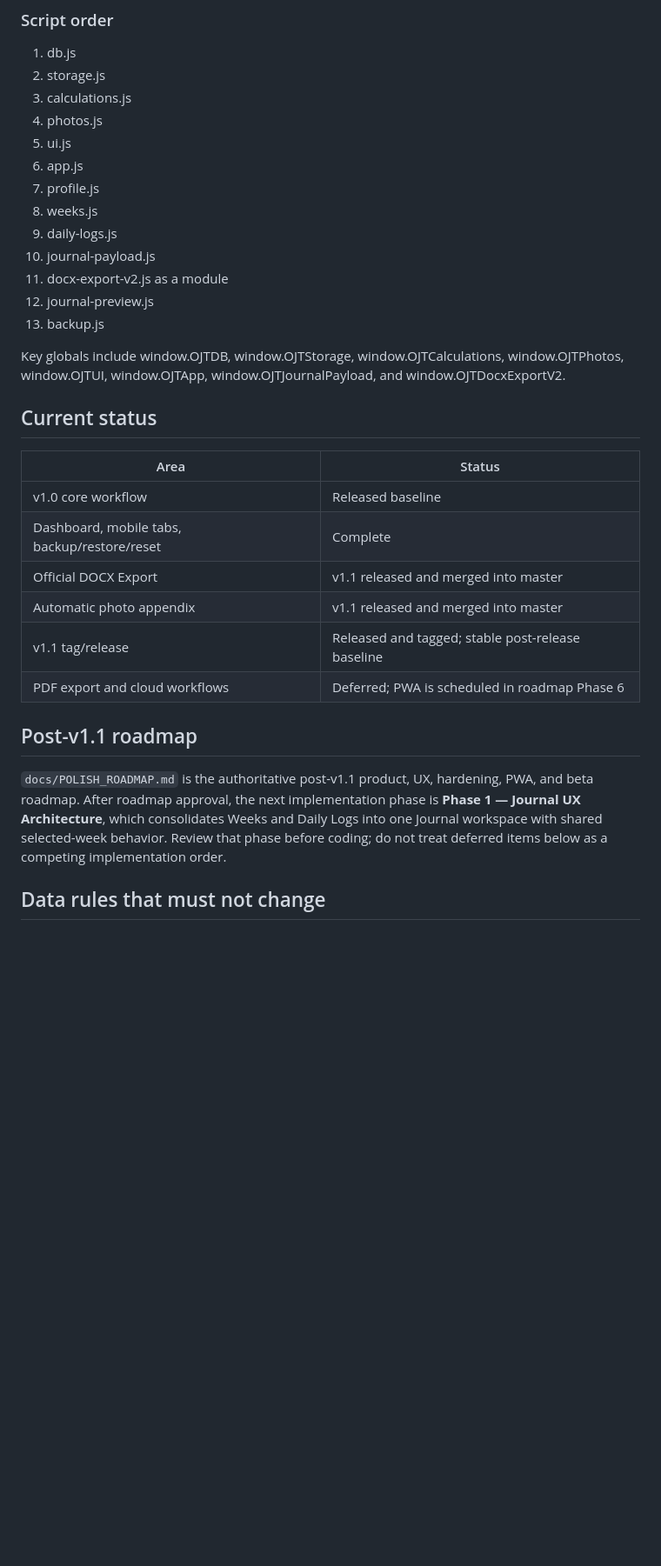
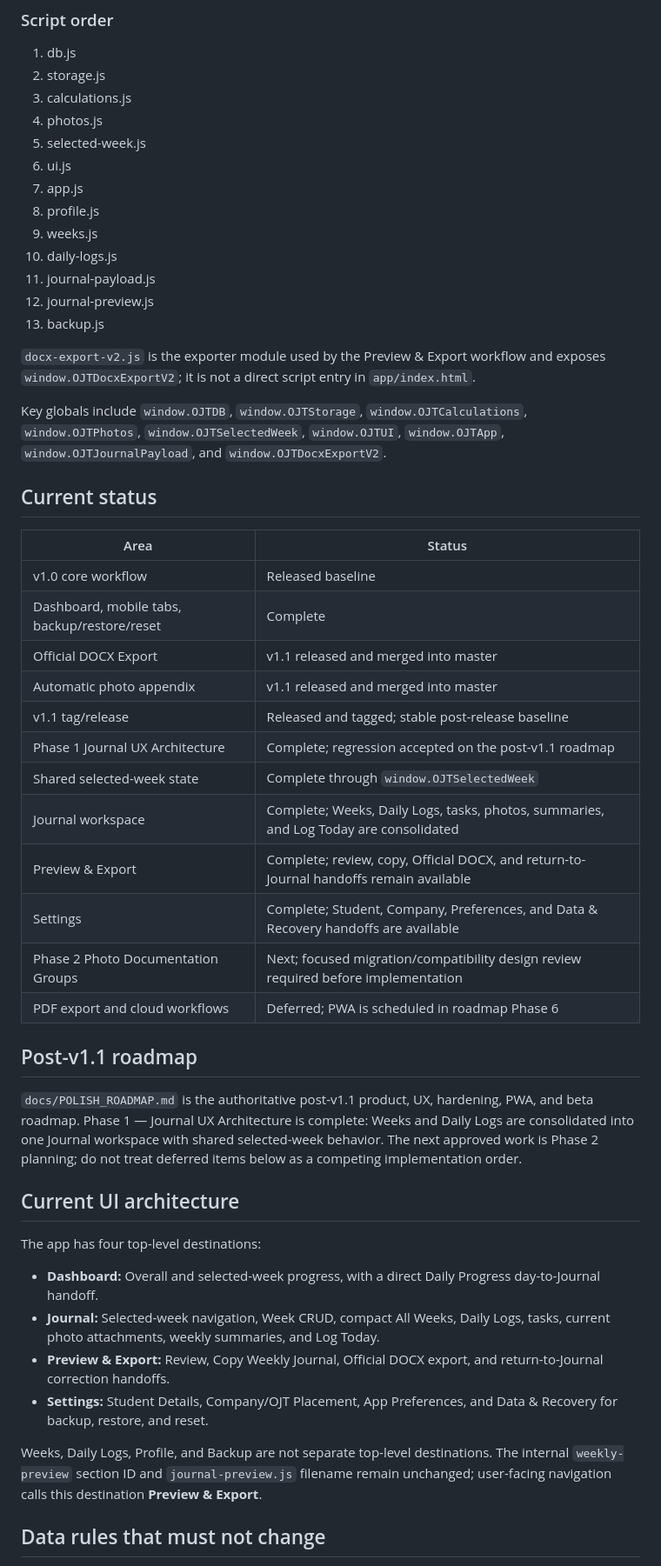
Before and after one commit to koyawel27/OJT-Journal-Companion, a Markdown page: docs/PROJECT_HANDOFF.md, the part around one of its changes. Shown at 87% size. Drawn GitHub-style; blank space fills up the shorter version.

Commit message:
docs: close out phase 1 journal architecture

```diff
--- a/docs/PROJECT_HANDOFF.md
+++ b/docs/PROJECT_HANDOFF.md
@@ -28,17 +28,19 @@ The repository is a static web app folder even when stored under C:\xampp-projec
 2. storage.js
 3. calculations.js
 4. photos.js
-5. ui.js
-6. app.js
-7. profile.js
-8. weeks.js
-9. daily-logs.js
-10. journal-payload.js
-11. docx-export-v2.js as a module
+5. selected-week.js
+6. ui.js
+7. app.js
+8. profile.js
+9. weeks.js
+10. daily-logs.js
+11. journal-payload.js
 12. journal-preview.js
 13. backup.js
 
-Key globals include window.OJTDB, window.OJTStorage, window.OJTCalculations, window.OJTPhotos, window.OJTUI, window.OJTApp, window.OJTJournalPayload, and window.OJTDocxExportV2.
+`docx-export-v2.js` is the exporter module used by the Preview & Export workflow and exposes `window.OJTDocxExportV2`; it is not a direct script entry in `app/index.html`.
+
+Key globals include `window.OJTDB`, `window.OJTStorage`, `window.OJTCalculations`, `window.OJTPhotos`, `window.OJTSelectedWeek`, `window.OJTUI`, `window.OJTApp`, `window.OJTJournalPayload`, and `window.OJTDocxExportV2`.
 
 ## Current status
 
@@ -49,11 +51,28 @@ Key globals include window.OJTDB, window.OJTStorage, window.OJTCalculations, win
 | Official DOCX Export | v1.1 released and merged into master |
 | Automatic photo appendix | v1.1 released and merged into master |
 | v1.1 tag/release | Released and tagged; stable post-release baseline |
+| Phase 1 Journal UX Architecture | Complete; regression accepted on the post-v1.1 roadmap |
+| Shared selected-week state | Complete through `window.OJTSelectedWeek` |
+| Journal workspace | Complete; Weeks, Daily Logs, tasks, photos, summaries, and Log Today are consolidated |
+| Preview & Export | Complete; review, copy, Official DOCX, and return-to-Journal handoffs remain available |
+| Settings | Complete; Student, Company, Preferences, and Data & Recovery handoffs are available |
+| Phase 2 Photo Documentation Groups | Next; focused migration/compatibility design review required before implementation |
 | PDF export and cloud workflows | Deferred; PWA is scheduled in roadmap Phase 6 |
 
 ## Post-v1.1 roadmap
 
-`docs/POLISH_ROADMAP.md` is the authoritative post-v1.1 product, UX, hardening, PWA, and beta roadmap. After roadmap approval, the next implementation phase is **Phase 1 — Journal UX Architecture**, which consolidates Weeks and Daily Logs into one Journal workspace with shared selected-week behavior. Review that phase before coding; do not treat deferred items below as a competing implementation order.
+`docs/POLISH_ROADMAP.md` is the authoritative post-v1.1 product, UX, hardening, PWA, and beta roadmap. Phase 1 — Journal UX Architecture is complete: Weeks and Daily Logs are consolidated into one Journal workspace with shared selected-week behavior. The next approved work is Phase 2 planning; do not treat deferred items below as a competing implementation order.
+
+## Current UI architecture
+
+The app has four top-level destinations:
+
+- **Dashboard:** Overall and selected-week progress, with a direct Daily Progress day-to-Journal handoff.
+- **Journal:** Selected-week navigation, Week CRUD, compact All Weeks, Daily Logs, tasks, current photo attachments, weekly summaries, and Log Today.
+- **Preview & Export:** Review, Copy Weekly Journal, Official DOCX export, and return-to-Journal correction handoffs.
+- **Settings:** Student Details, Company/OJT Placement, App Preferences, and Data & Recovery for backup, restore, and reset.
+
+Weeks, Daily Logs, Profile, and Backup are not separate top-level destinations. The internal `weekly-preview` section ID and `journal-preview.js` filename remain unchanged; user-facing navigation calls this destination **Preview & Export**.
 
 ## Data rules that must not change
 
```
Also changed, not shown: other parts of docs/PROJECT_HANDOFF.md (+19 -10 lines), docs/POLISH_ROADMAP.md (+28 -24 lines).
